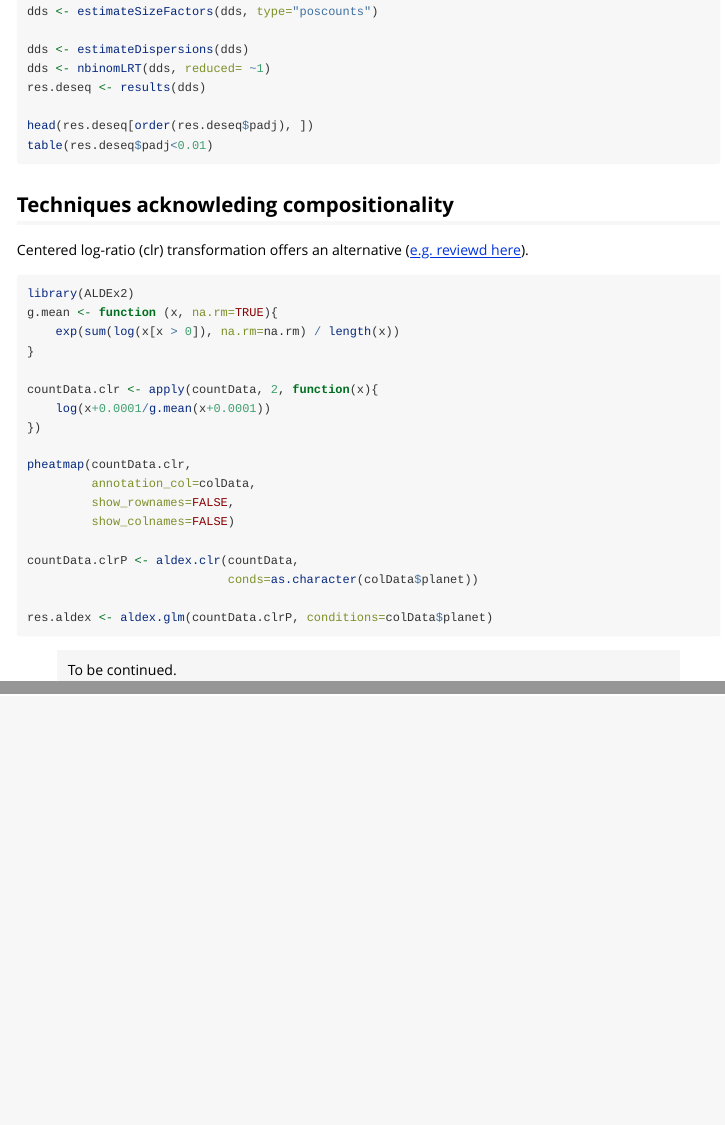
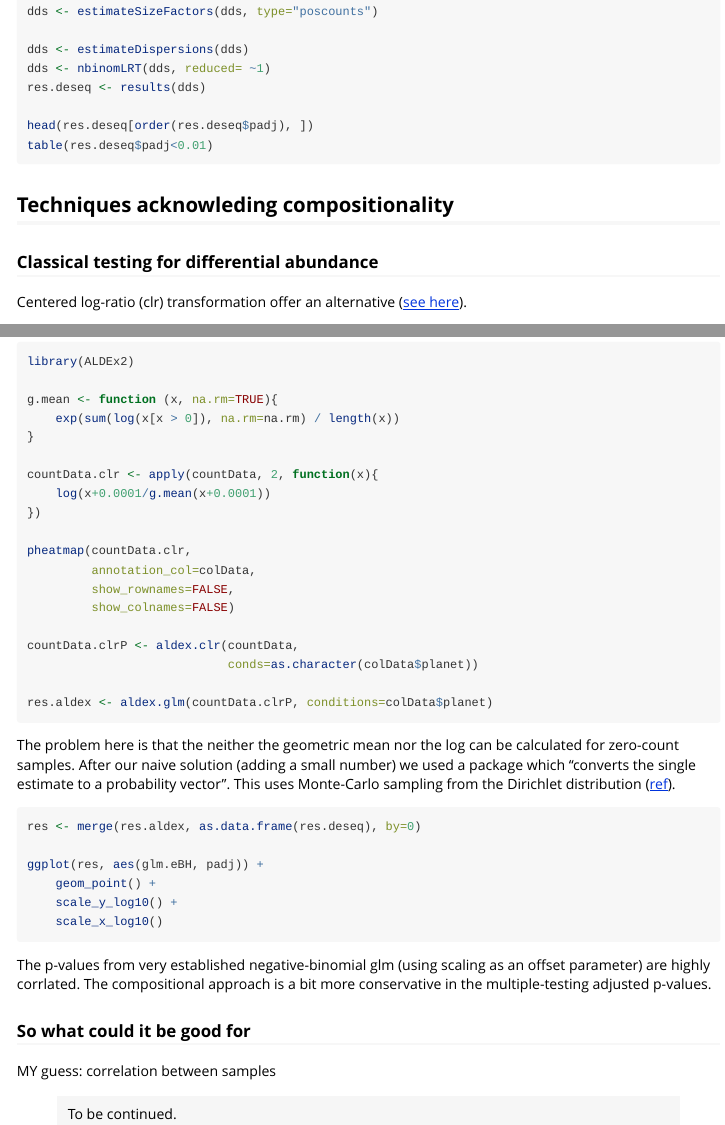
Before and after one commit to derele/CompoData, an R Markdown document (vignettes/CompoData.Rmd): the page in a window 1100 px wide, from 5050 px down, and a second part further down, joined at a grey line. Rendered offline with R 4.5, knitr and Pandoc, with nearby package versions; the code is not run, so its results and figures are left out.

Commit message:
adding p-value comparison

````diff
--- a/vignettes/CompoData.Rmd
+++ b/vignettes/CompoData.Rmd
@@ -328,14 +328,17 @@ table(res.deseq$padj<0.01)
 
 ```
 
-
 ## Techniques acknowleding compositionality
 
-Centered log-ratio (clr) transformation offers an alternative
-([e.g. reviewd here](https://www.ncbi.nlm.nih.gov/pmc/articles/PMC5695134/)).
+
+### Classical testing for differential abundance
+
+Centered log-ratio (clr) transformation offer an alternative ([see
+here](https://github.com/ggloor/CoDa_microbiome_tutorial/wiki/Before-we-start)).
 
 ```{r, results='as.is', fig.height=4, fig.show='hold', fig.width=4, cache=TRUE}
 library(ALDEx2)
+
 g.mean <- function (x, na.rm=TRUE){
     exp(sum(log(x[x > 0]), na.rm=na.rm) / length(x))
 }
@@ -355,4 +358,33 @@ countData.clrP <- aldex.clr(countData,
 res.aldex <- aldex.glm(countData.clrP, conditions=colData$planet)
 ```
 
+The problem here is that the neither the geometric mean nor the log
+can be calculated for zero-count samples. After our naive solution
+(adding a small number) we used a package which "converts the single
+estimate to a probability vector". This uses Monte-Carlo sampling from
+the Dirichlet distribution
+([ref](https://doi.org/10.17713/ajs.v45i4.122 )).
+
+```{r, results='as.is', fig.height=4, fig.show='hold', fig.width=4}
+res <- merge(res.aldex, as.data.frame(res.deseq), by=0)
+
+ggplot(res, aes(glm.eBH, padj)) +
+    geom_point() +
+    scale_y_log10() +
+    scale_x_log10()
+
+```
+
+The p-values from very established negative-binomial glm (using
+scaling as an offset parameter) are highly corrlated. The
+compositional approach is a bit more conservative in the
+multiple-testing adjusted p-values.
+
+
+### So what could it be good for
+
+MY guess: correlation between samples
+
+
+
 > To be continued.
````
Also changed, not shown: docs/articles/CompoData.R (added), 3 other files.
